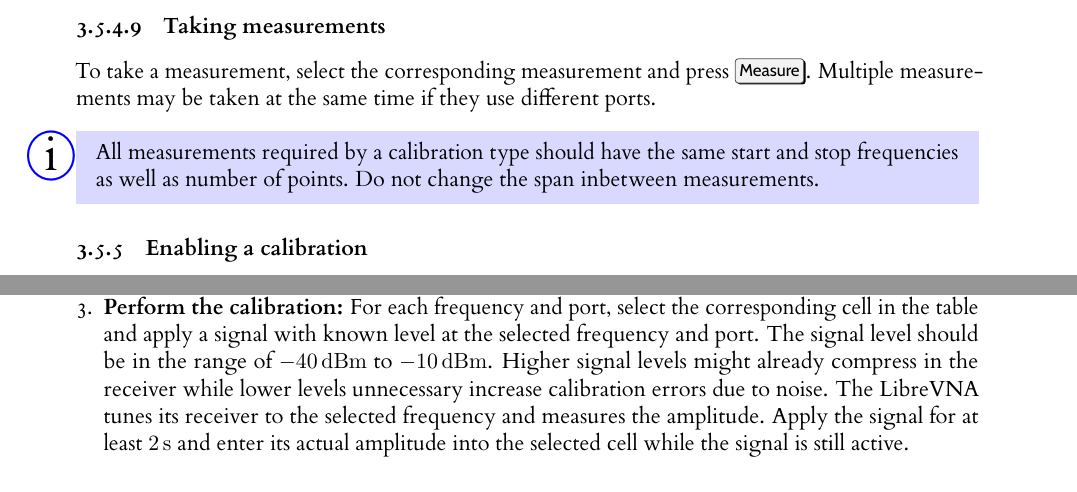
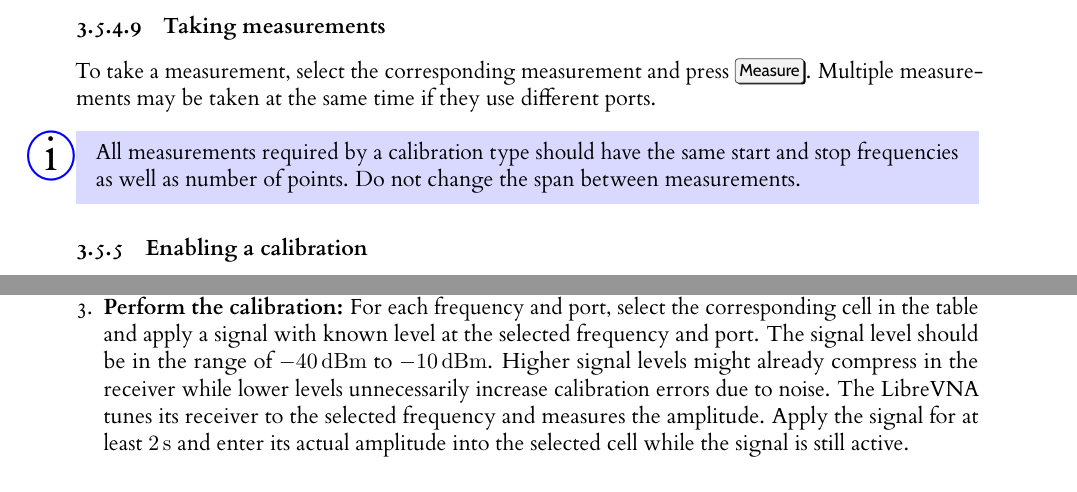
Before and after one commit to jankae/LibreVNA, a LaTeX document (Documentation/UserManual/manual.tex): two parts of pages 24 and 53 of 53, joined at a grey line, cut so that both start at the same text. The pictures show the PDF file Documentation/UserManual/manual.pdf that the author committed with the source.

Commit message:
typos corrected

```diff
--- a/Documentation/UserManual/manual.tex
+++ b/Documentation/UserManual/manual.tex
@@ -710,7 +709,7 @@ Each measurement has a few settings, depending on the measurement type:
 \paragraph{Taking measurements}
 To take a measurement, select the corresponding measurement and press \keys{Measure}. Multiple measurements may be taken at the same time if they use different ports.
 \begin{information}
-All measurements required by a calibration type should have the same start and stop frequencies as well as number of points. Do not change the span inbetween measurements.
+All measurements required by a calibration type should have the same start and stop frequencies as well as number of points. Do not change the span between measurements.
 \end{information}
 
 \subsubsection{Enabling a calibration}
@@ -1445,7 +1444,7 @@ If the Receiver Calibration is already done, it is also possible to infer the So
 Select \menu[,]{Device,Receiver Calibration}. The Receiver Calibration works almost identically to the Source Calibration. The only difference is in step 3:
 \begin{enumerate}
 \setcounter{enumi}{2}
-\item \textbf{Perform the calibration:} For each frequency and port, select the corresponding cell in the table and apply a signal with known level at the selected frequency and port. The signal level should be in the range of \SI{-40}{\dBm} to \SI{-10}{\dBm}. Higher signal levels might already compress in the receiver while lower levels unnecessary increase calibration errors due to noise. The \vna{} tunes its receiver to the selected frequency and measures the amplitude. Apply the signal for at least \SI{2}{\second} and enter its actual amplitude into the selected cell while the signal is still active.
+\item \textbf{Perform the calibration:} For each frequency and port, select the corresponding cell in the table and apply a signal with known level at the selected frequency and port. The signal level should be in the range of \SI{-40}{\dBm} to \SI{-10}{\dBm}. Higher signal levels might already compress in the receiver while lower levels unnecessarily increase calibration errors due to noise. The \vna{} tunes its receiver to the selected frequency and measures the amplitude. Apply the signal for at least \SI{2}{\second} and enter its actual amplitude into the selected cell while the signal is still active.
 \end{enumerate}
 \section{Troubleshooting}
 \label{troubleshooting}
```
Also changed, not shown: Documentation/UserManual/manual.pdf, Documentation/UserManual/manual.tex (11 more changed lines).
